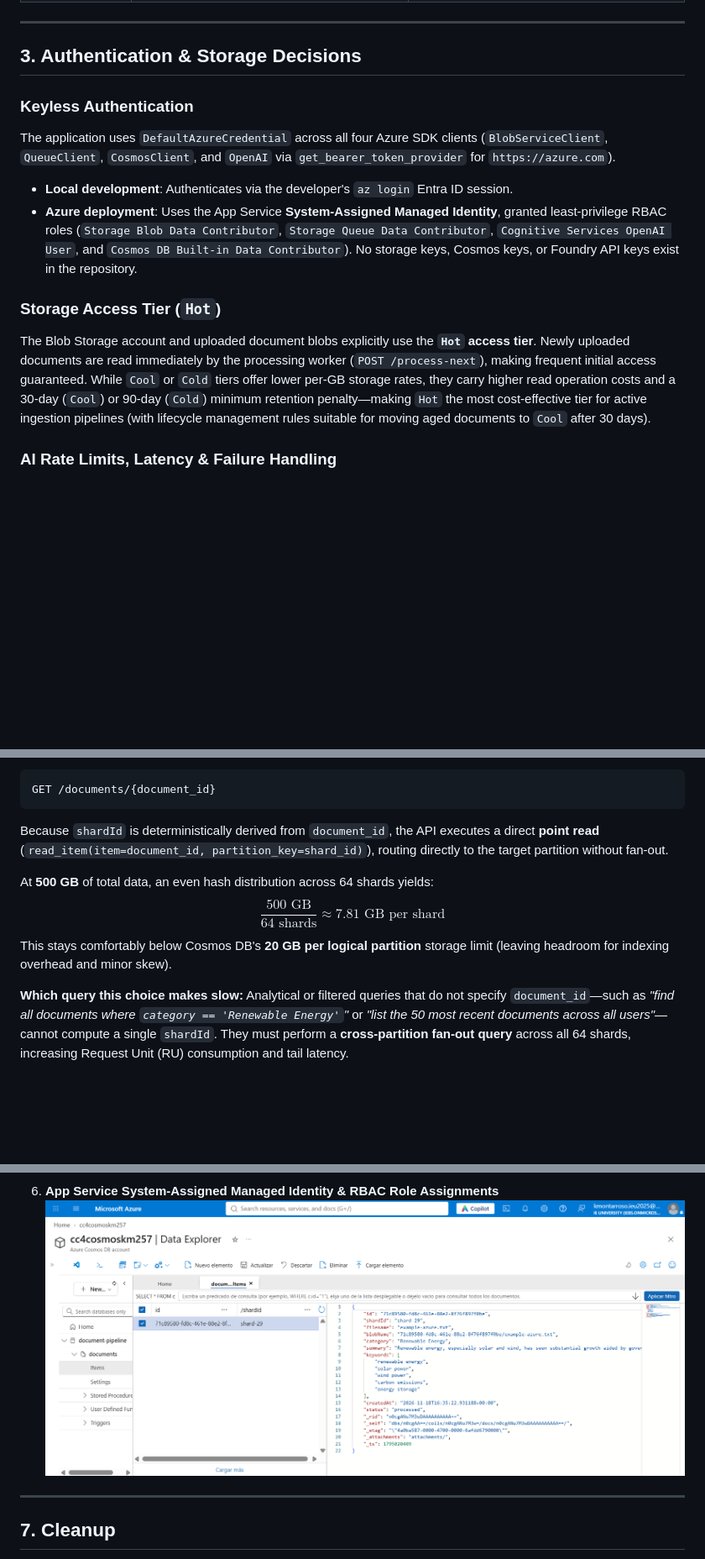
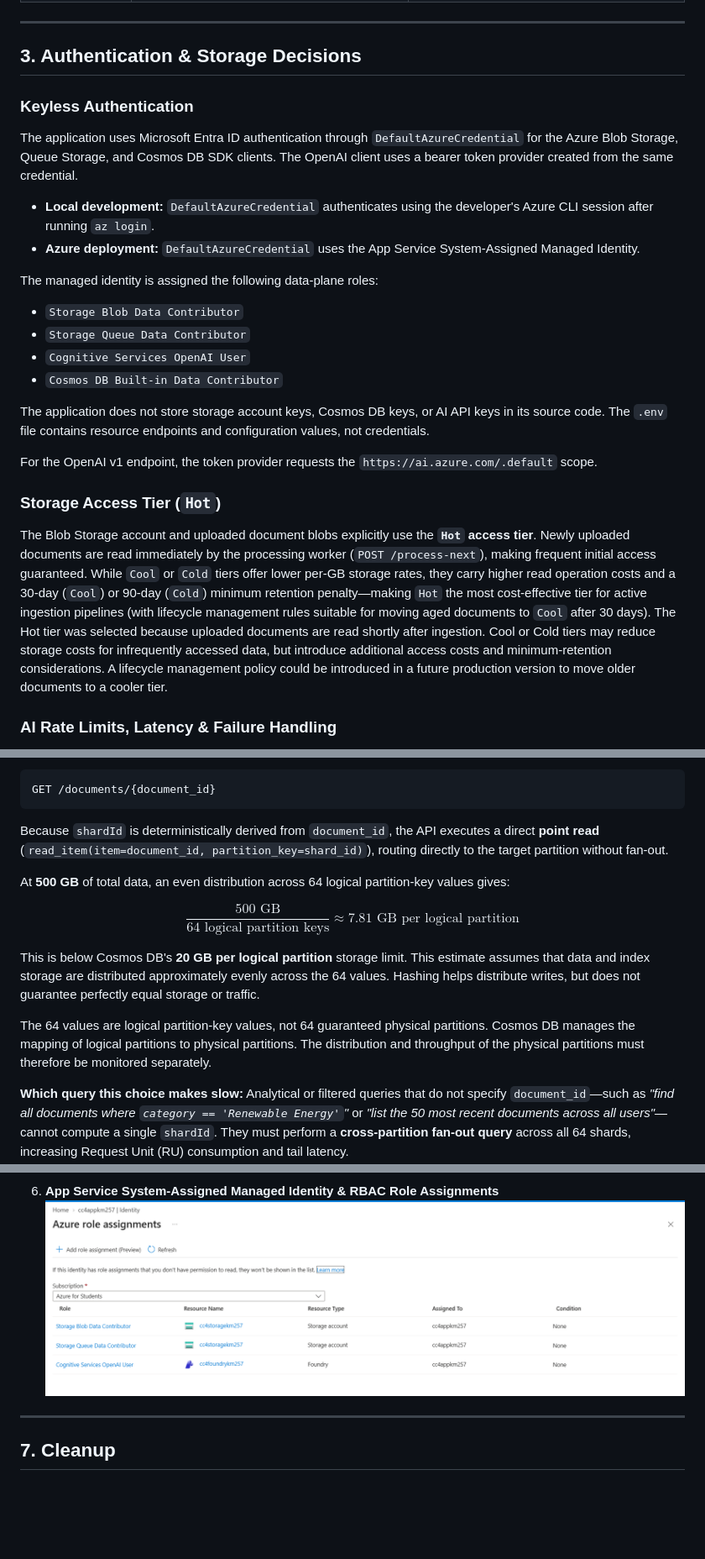
Before and after one commit to Obsidian-257/cc-assignment-4, a Markdown page: README.md, 3 parts joined by grey strips. Shown at 84% size. GitHub-like rendering; pictures changed too: evidence/06-managed-identity.png; blank space fills up the shorter version.

Commit message:
WIP: configuration updates

````diff
--- a/README.md
+++ b/README.md
@@ -50,13 +60,27 @@ flowchart TD
 
 ## 3. Authentication & Storage Decisions
 
+
 ### Keyless Authentication
-The application uses `DefaultAzureCredential` across all four Azure SDK clients (`BlobServiceClient`, `QueueClient`, `CosmosClient`, and `OpenAI` via `get_bearer_token_provider` for `https://azure.com`).
-* **Local development**: Authenticates via the developer's `az login` Entra ID session.
-* **Azure deployment**: Uses the App Service **System-Assigned Managed Identity**, granted least-privilege RBAC roles (`Storage Blob Data Contributor`, `Storage Queue Data Contributor`, `Cognitive Services OpenAI User`, and `Cosmos DB Built-in Data Contributor`). No storage keys, Cosmos keys, or Foundry API keys exist in the repository.
+
+The application uses Microsoft Entra ID authentication through `DefaultAzureCredential` for the Azure Blob Storage, Queue Storage, and Cosmos DB SDK clients. The OpenAI client uses a bearer token provider created from the same credential.
+
+- **Local development:** `DefaultAzureCredential` authenticates using the developer's Azure CLI session after running `az login`.
+- **Azure deployment:** `DefaultAzureCredential` uses the App Service System-Assigned Managed Identity.
+
+The managed identity is assigned the following data-plane roles:
+
+- `Storage Blob Data Contributor`
+- `Storage Queue Data Contributor`
+- `Cognitive Services OpenAI User`
+- `Cosmos DB Built-in Data Contributor`
+
+The application does not store storage account keys, Cosmos DB keys, or AI API keys in its source code. The `.env` file contains resource endpoints and configuration values, not credentials.
+
+For the OpenAI v1 endpoint, the token provider requests the `https://ai.azure.com/.default` scope.
 
 ### Storage Access Tier (`Hot`)
-The Blob Storage account and uploaded document blobs explicitly use the **`Hot` access tier**. Newly uploaded documents are read immediately by the processing worker (`POST /process-next`), making frequent initial access guaranteed. While `Cool` or `Cold` tiers offer lower per-GB storage rates, they carry higher read operation costs and a 30-day (`Cool`) or 90-day (`Cold`) minimum retention penalty—making `Hot` the most cost-effective tier for active ingestion pipelines (with lifecycle management rules suitable for moving aged documents to `Cool` after 30 days).
+The Blob Storage account and uploaded document blobs explicitly use the **`Hot` access tier**. Newly uploaded documents are read immediately by the processing worker (`POST /process-next`), making frequent initial access guaranteed. While `Cool` or `Cold` tiers offer lower per-GB storage rates, they carry higher read operation costs and a 30-day (`Cool`) or 90-day (`Cold`) minimum retention penalty—making `Hot` the most cost-effective tier for active ingestion pipelines (with lifecycle management rules suitable for moving aged documents to `Cool` after 30 days). The Hot tier was selected because uploaded documents are read shortly after ingestion. Cool or Cold tiers may reduce storage costs for infrequently accessed data, but introduce additional access costs and minimum-retention considerations. A lifecycle management policy could be introduced in a future production version to move older documents to a cooler tier.
 
 ### AI Rate Limits, Latency & Failure Handling
 * **Latency decoupling**: `POST /documents` returns immediately after persisting the blob and enqueueing a lightweight job message, isolating upload clients from multi-second LLM inference latency.
@@ -76,9 +100,13 @@ GET /documents/{document_id}
 ```
 Because `shardId` is deterministically derived from `document_id`, the API executes a direct **point read** (`read_item(item=document_id, partition_key=shard_id)`), routing directly to the target partition without fan-out.
 
-At **500 GB** of total data, an even hash distribution across 64 shards yields:
-$$\frac{500\text{ GB}}{64\text{ shards}} \approx 7.81\text{ GB per shard}$$
-This stays comfortably below Cosmos DB's **20 GB per logical partition** storage limit (leaving headroom for indexing overhead and minor skew).
+At **500 GB** of total data, an even distribution across 64 logical partition-key values gives:
+
+$$ \frac{500\text{ GB}}{64\text{ logical partition keys}} \approx 7.81\text{ GB per logical partition} $$
+
+This is below Cosmos DB's **20 GB per logical partition** storage limit. This estimate assumes that data and index storage are distributed approximately evenly across the 64 values. Hashing helps distribute writes, but does not guarantee perfectly equal storage or traffic.
+
+The 64 values are logical partition-key values, not 64 guaranteed physical partitions. Cosmos DB manages the mapping of logical partitions to physical partitions. The distribution and throughput of the physical partitions must therefore be monitored separately.
 
 **Which query this choice makes slow:** Analytical or filtered queries that do not specify `document_id`—such as *"find all documents where `category == 'Renewable Energy'`"* or *"list the 50 most recent documents across all users"*—cannot compute a single `shardId`. They must perform a **cross-partition fan-out query** across all 64 shards, increasing Request Unit (RU) consumption and tail latency.
 
````
Also changed, not shown: other parts of README.md (+140 -11 lines), 2 other files.
